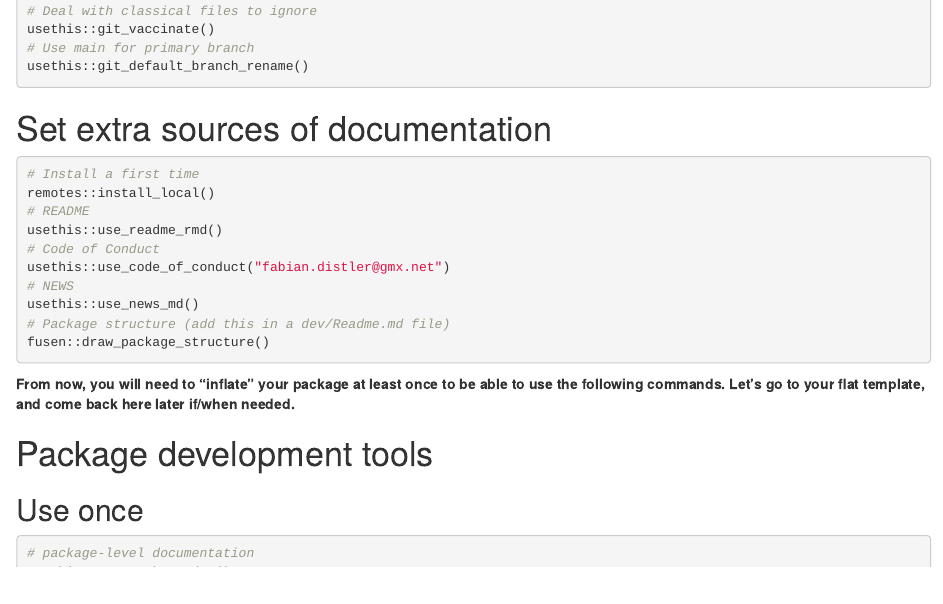
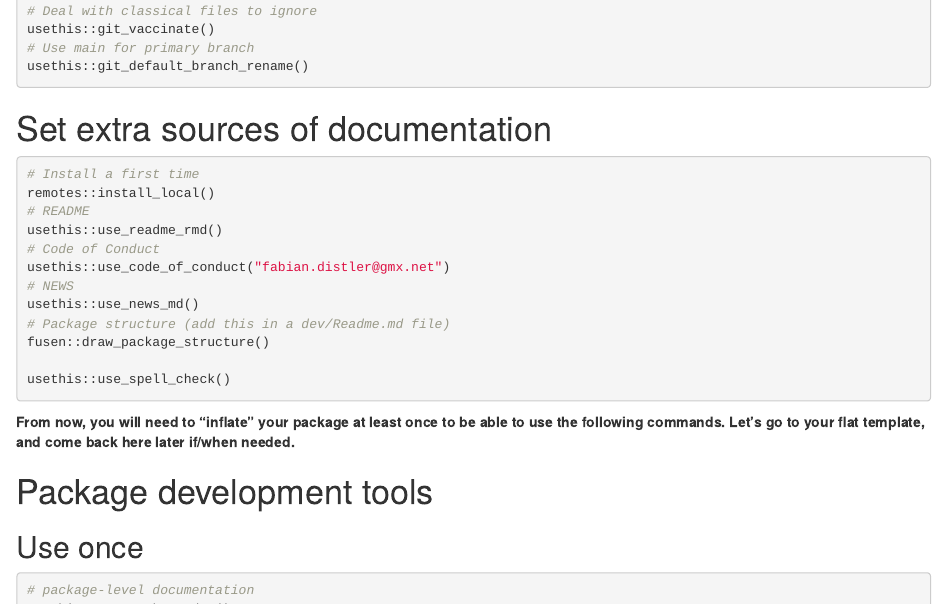
Before and after one commit to fabiandistler/setupR, an R Markdown document (dev/0-dev_history.Rmd): the page in a window 1100 px wide, from 690 px down. Rendered offline with R 4.5, knitr and Pandoc, with nearby package versions; some code elsewhere in the file could not run offline.

Commit message:
Use spellcheck.

````diff
--- a/dev/0-dev_history.Rmd
+++ b/dev/0-dev_history.Rmd
@@ -53,6 +53,8 @@ usethis::use_code_of_conduct("fabian.distler@gmx.net")
 usethis::use_news_md()
 # Package structure (add this in a dev/Readme.md file)
 fusen::draw_package_structure()
+
+usethis::use_spell_check()
 ```
 
 **From now, you will need to "inflate" your package at least once to be able to use the following commands. Let's go to your flat template, and come back here later if/when needed.**
````
Also changed, not shown: 3 other files.
